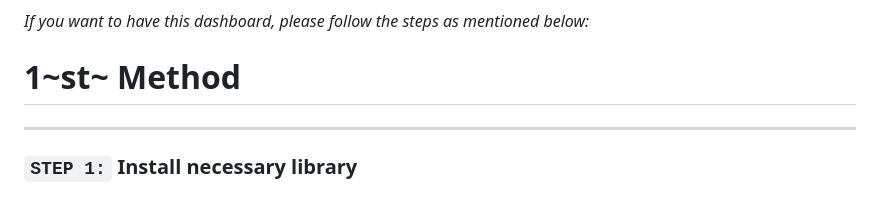
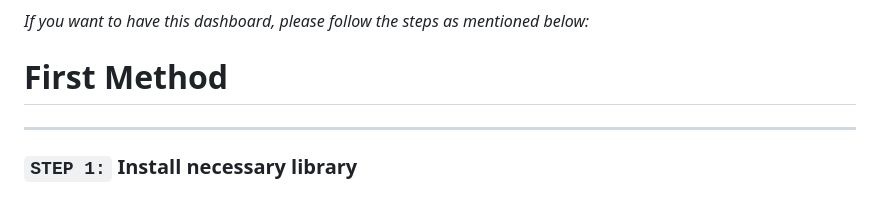
Before and after one commit to Benon-benBenon/NISR-Interns-Training-2025, a Markdown page: Readme.md, the part around the change. Rendered like a GitHub page.

```diff
--- a/Readme.md
+++ b/Readme.md
@@ -2,7 +2,7 @@
 
 *If you want to have this dashboard, please follow the steps as mentioned below:*
 
-# **1~st~ Method**
+# **First Method**
 ---
 
 ### `STEP 1:` Install necessary library
```
